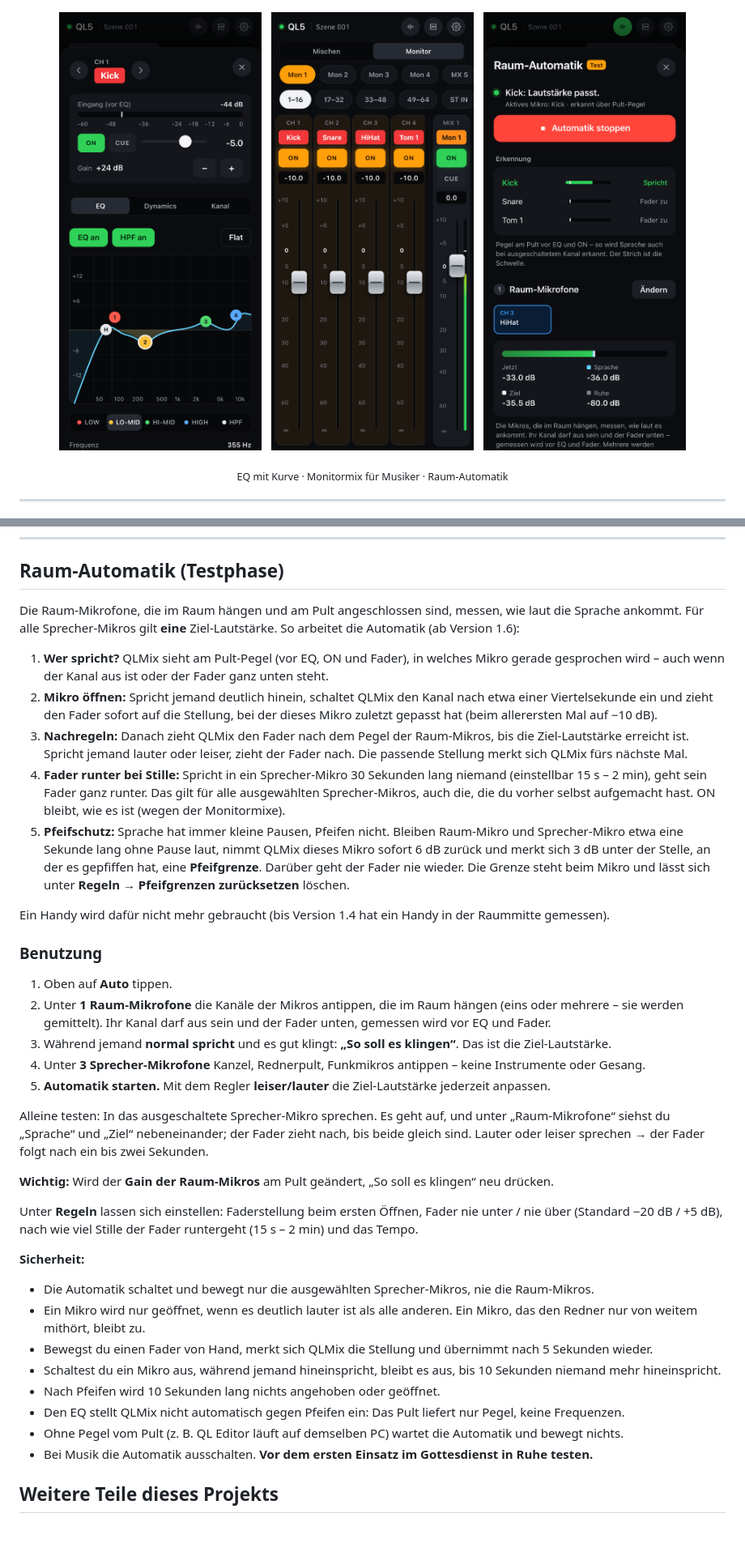
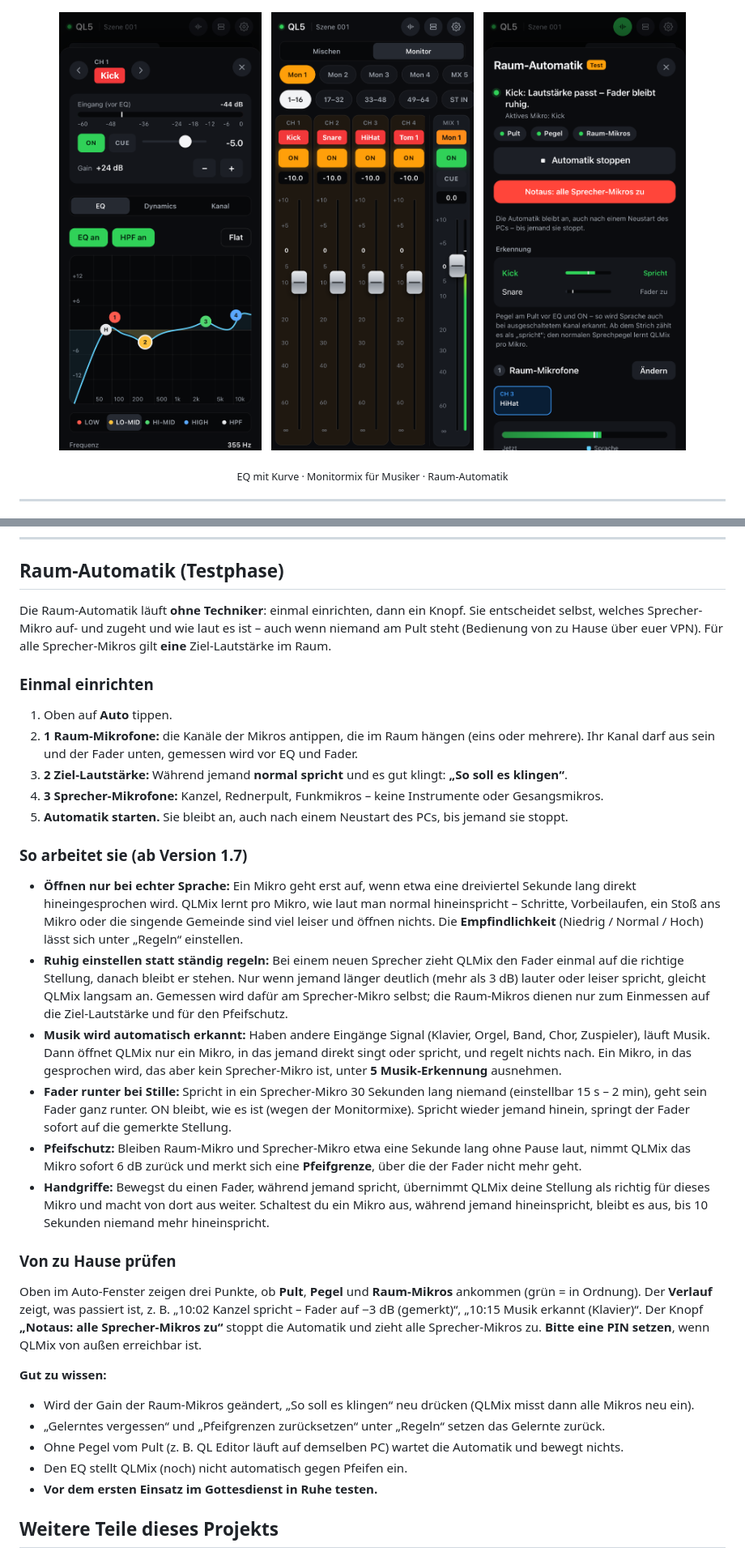
Before and after one commit to samuelklsn/QLMix, a Markdown page: README.md, 2 parts joined by grey strips. Shown at 81% size. Drawn GitHub-style; pictures changed too: docs/img/web/auto-phone.png; blank space fills up the shorter version.

```diff
--- a/README.md
+++ b/README.md
@@ -125,53 +127,54 @@ Weitere Details zur Web-Version (Bedienung, Musiker-Links, PIN, Mac/Linux): **[w
 
 ## Raum-Automatik (Testphase)
 
-Die Raum-Mikrofone, die im Raum hängen und am Pult angeschlossen sind, messen, wie laut die Sprache ankommt.
-Für alle Sprecher-Mikros gilt **eine** Ziel-Lautstärke. So arbeitet die Automatik (ab Version 1.6):
+Die Raum-Automatik läuft **ohne Techniker**: einmal einrichten, dann ein Knopf. Sie entscheidet selbst, welches
+Sprecher-Mikro auf- und zugeht und wie laut es ist – auch wenn niemand am Pult steht (Bedienung von zu Hause über
+euer VPN). Für alle Sprecher-Mikros gilt **eine** Ziel-Lautstärke im Raum.
 
-1. **Wer spricht?** QLMix sieht am Pult-Pegel (vor EQ, ON und Fader), in welches Mikro gerade gesprochen wird –
-   auch wenn der Kanal aus ist oder der Fader ganz unten steht.
-2. **Mikro öffnen:** Spricht jemand deutlich hinein, schaltet QLMix den Kanal nach etwa einer Viertelsekunde ein und
-   zieht den Fader sofort auf die Stellung, bei der dieses Mikro zuletzt gepasst hat (beim allerersten Mal auf −10 dB).
-3. **Nachregeln:** Danach zieht QLMix den Fader nach dem Pegel der Raum-Mikros, bis die Ziel-Lautstärke erreicht ist.
-   Spricht jemand lauter oder leiser, zieht der Fader nach. Die passende Stellung merkt sich QLMix fürs nächste Mal.
-4. **Fader runter bei Stille:** Spricht in ein Sprecher-Mikro 30 Sekunden lang niemand (einstellbar 15 s – 2 min),
-   geht sein Fader ganz runter. Das gilt für alle ausgewählten Sprecher-Mikros, auch die, die du vorher selbst
-   aufgemacht hast. ON bleibt, wie es ist (wegen der Monitormixe).
-5. **Pfeifschutz:** Sprache hat immer kleine Pausen, Pfeifen nicht. Bleiben Raum-Mikro und Sprecher-Mikro etwa eine
-   Sekunde lang ohne Pause laut, nimmt QLMix dieses Mikro sofort 6 dB zurück und merkt sich 3 dB unter der Stelle, an
-   der es gepfiffen hat, eine **Pfeifgrenze**. Darüber geht der Fader nie wieder. Die Grenze steht beim Mikro und lässt
-   sich unter **Regeln → Pfeifgrenzen zurücksetzen** löschen.
-
-Ein Handy wird dafür nicht mehr gebraucht (bis Version 1.4 hat ein Handy in der Raummitte gemessen).
-
-### Benutzung
+### Einmal einrichten
 
 1. Oben auf **Auto** tippen.
-2. Unter **1 Raum-Mikrofone** die Kanäle der Mikros antippen, die im Raum hängen (eins oder mehrere – sie werden gemittelt).
-   Ihr Kanal darf aus sein und der Fader unten, gemessen wird vor EQ und Fader.
-3. Während jemand **normal spricht** und es gut klingt: **„So soll es klingen“**. Das ist die Ziel-Lautstärke.
-4. Unter **3 Sprecher-Mikrofone** Kanzel, Rednerpult, Funkmikros antippen – keine Instrumente oder Gesang.
-5. **Automatik starten.** Mit dem Regler **leiser/lauter** die Ziel-Lautstärke jederzeit anpassen.
+2. **1 Raum-Mikrofone:** die Kanäle der Mikros antippen, die im Raum hängen (eins oder mehrere). Ihr Kanal darf aus
+   sein und der Fader unten, gemessen wird vor EQ und Fader.
+3. **2 Ziel-Lautstärke:** Während jemand **normal spricht** und es gut klingt: **„So soll es klingen“**.
+4. **3 Sprecher-Mikrofone:** Kanzel, Rednerpult, Funkmikros – keine Instrumente oder Gesangsmikros.
+5. **Automatik starten.** Sie bleibt an, auch nach einem Neustart des PCs, bis jemand sie stoppt.
 
-Alleine testen: In das ausgeschaltete Sprecher-Mikro sprechen. Es geht auf, und unter „Raum-Mikrofone“ siehst du
-„Sprache“ und „Ziel“ nebeneinander; der Fader zieht nach, bis beide gleich sind. Lauter oder leiser sprechen →
-der Fader folgt nach ein bis zwei Sekunden.
+### So arbeitet sie (ab Version 1.7)
 
-**Wichtig:** Wird der **Gain der Raum-Mikros** am Pult geändert, „So soll es klingen“ neu drücken.
+* **Öffnen nur bei echter Sprache:** Ein Mikro geht erst auf, wenn etwa eine dreiviertel Sekunde lang direkt
+  hineingesprochen wird. QLMix lernt pro Mikro, wie laut man normal hineinspricht – Schritte, Vorbeilaufen, ein Stoß
+  ans Mikro oder die singende Gemeinde sind viel leiser und öffnen nichts. Die **Empfindlichkeit** (Niedrig / Normal /
+  Hoch) lässt sich unter „Regeln“ einstellen.
+* **Ruhig einstellen statt ständig regeln:** Bei einem neuen Sprecher zieht QLMix den Fader einmal auf die richtige
+  Stellung, danach bleibt er stehen. Nur wenn jemand länger deutlich (mehr als 3 dB) lauter oder leiser spricht,
+  gleicht QLMix langsam an. Gemessen wird dafür am Sprecher-Mikro selbst; die Raum-Mikros dienen nur zum Einmessen
+  auf die Ziel-Lautstärke und für den Pfeifschutz.
+* **Musik wird automatisch erkannt:** Haben andere Eingänge Signal (Klavier, Orgel, Band, Chor, Zuspieler), läuft
+  Musik. Dann öffnet QLMix nur ein Mikro, in das jemand direkt singt oder spricht, und regelt nichts nach. Ein Mikro,
+  in das gesprochen wird, das aber kein Sprecher-Mikro ist, unter **5 Musik-Erkennung** ausnehmen.
+* **Fader runter bei Stille:** Spricht in ein Sprecher-Mikro 30 Sekunden lang niemand (einstellbar 15 s – 2 min),
+  geht sein Fader ganz runter. ON bleibt, wie es ist (wegen der Monitormixe). Spricht wieder jemand hinein, springt
+  der Fader sofort auf die gemerkte Stellung.
+* **Pfeifschutz:** Bleiben Raum-Mikro und Sprecher-Mikro etwa eine Sekunde lang ohne Pause laut, nimmt QLMix das Mikro
+  sofort 6 dB zurück und merkt sich eine **Pfeifgrenze**, über die der Fader nicht mehr geht.
+* **Handgriffe:** Bewegst du einen Fader, während jemand spricht, übernimmt QLMix deine Stellung als richtig für dieses
+  Mikro und macht von dort aus weiter. Schaltest du ein Mikro aus, während jemand hineinspricht, bleibt es aus, bis
+  10 Sekunden niemand mehr hineinspricht.
 
-Unter **Regeln** lassen sich einstellen: Faderstellung beim ersten Öffnen, Fader nie unter / nie über
-(Standard −20 dB / +5 dB), nach wie viel Stille der Fader runtergeht (15 s – 2 min) und das Tempo.
+### Von zu Hause prüfen
 
-**Sicherheit:**
-* Die Automatik schaltet und bewegt nur die ausgewählten Sprecher-Mikros, nie die Raum-Mikros.
-* Ein Mikro wird nur geöffnet, wenn es deutlich lauter ist als alle anderen. Ein Mikro, das den Redner nur von
-  weitem mithört, bleibt zu.
-* Bewegst du einen Fader von Hand, merkt sich QLMix die Stellung und übernimmt nach 5 Sekunden wieder.
-* Schaltest du ein Mikro aus, während jemand hineinspricht, bleibt es aus, bis 10 Sekunden niemand mehr hineinspricht.
-* Nach Pfeifen wird 10 Sekunden lang nichts angehoben oder geöffnet.
-* Den EQ stellt QLMix nicht automatisch gegen Pfeifen ein: Das Pult liefert nur Pegel, keine Frequenzen.
+Oben im Auto-Fenster zeigen drei Punkte, ob **Pult**, **Pegel** und **Raum-Mikros** ankommen (grün = in Ordnung).
+Der **Verlauf** zeigt, was passiert ist, z. B. „10:02 Kanzel spricht – Fader auf −3 dB (gemerkt)“,
+„10:15 Musik erkannt (Klavier)“. Der Knopf **„Notaus: alle Sprecher-Mikros zu“** stoppt die Automatik und zieht alle
+Sprecher-Mikros zu. **Bitte eine PIN setzen**, wenn QLMix von außen erreichbar ist.
+
+**Gut zu wissen:**
+* Wird der Gain der Raum-Mikros geändert, „So soll es klingen“ neu drücken (QLMix misst dann alle Mikros neu ein).
+* „Gelerntes vergessen“ und „Pfeifgrenzen zurücksetzen“ unter „Regeln“ setzen das Gelernte zurück.
 * Ohne Pegel vom Pult (z. B. QL Editor läuft auf demselben PC) wartet die Automatik und bewegt nichts.
-* Bei Musik die Automatik ausschalten. **Vor dem ersten Einsatz im Gottesdienst in Ruhe testen.**
+* Den EQ stellt QLMix (noch) nicht automatisch gegen Pfeifen ein.
+* **Vor dem ersten Einsatz im Gottesdienst in Ruhe testen.**
 
 ## Weitere Teile dieses Projekts
 
```
Also changed, not shown: other parts of README.md (+2 -0 lines), CLAUDE.md (+2 -1 lines), STATUS.md (+15 -3 lines), 6 other files.
